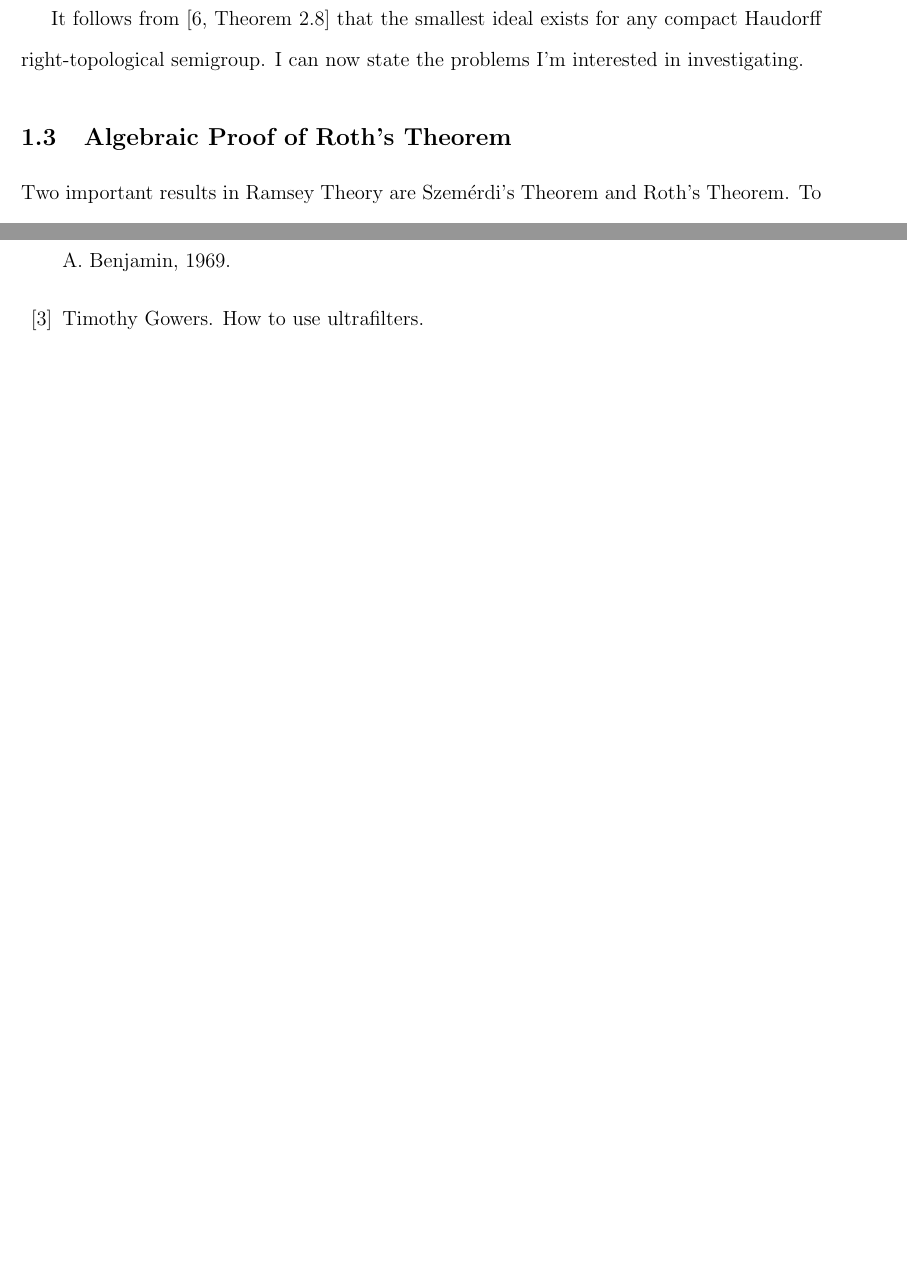
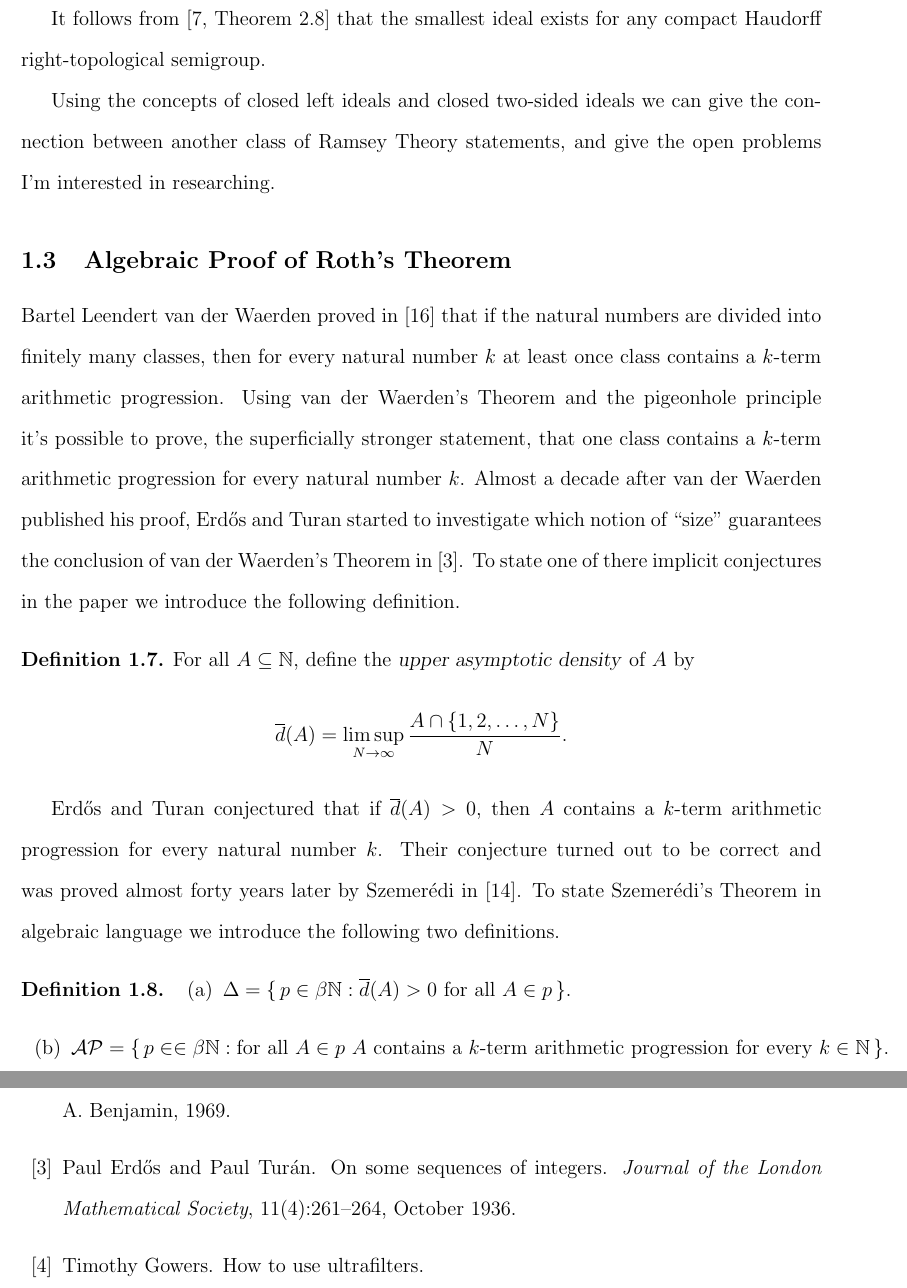
Before and after one commit to johnsojh/postdoc, a LaTeX document (research.tex): two parts of pages 5 and 6 of 6 before the commit and two parts of pages 5 and 6 of 7 after it, joined at a grey line, cut so that both start at the same text, the shorter picture padded with empty space. Compiled offline with pdfLaTeX.

Commit message:
Started a more serious writing of section 3.
Started the brief history of Szemeredi's Theorem and how it can be
formulated algebraically. To finish up this particular bit I need to
reference Davenport's and Hindman's work too.

```diff
--- a/research.tex
+++ b/research.tex
@@ -237,9 +237,52 @@ set of definitions.
   \end{defn}
 It follows from \cite[Theorem 2.8]{Hindman:1998fk} that the smallest ideal
 exists for any compact Haudorff right-topological semigroup.
-I can now state the problems I'm interested in investigating.
+
+Using the concepts of closed left ideals and closed two-sided ideals
+we can give the connection between another class of Ramsey Theory
+statements, and give the open problems I'm interested in researching.
 
 \subsection{Algebraic Proof of Roth's Theorem}
+Bartel Leendert van der Waerden proved in
+\cite{Van-der-Waerden:1927fk} that if the natural numbers are divided
+into finitely many classes, then for every natural number $k$ at least
+once class contains a $k$-term arithmetic progression.
+Using van der Waerden's Theorem and the pigeonhole principle it's
+possible to prove, the superficially stronger statement, that one
+class contains a $k$-term arithmetic progression for every natural
+number $k$.
+Almost a decade after van der Waerden published his proof, Erd\H{o}s
+and Turan started to investigate which notion of ``size'' guarantees
+the conclusion of van der Waerden's Theorem in \cite{Erdos:1936fk}.
+To state one of there implicit conjectures in the paper we introduce
+the following definition.
+
+  \begin{defn}
+    For all $A \subseteq \bbN$, define the \textsl{upper asymptotic
+      density} of $A$ by
+      \[
+        \overline{d}(A) = \limsup_{N\to\infty} \frac{A \cap \{1, 2,
+          \ldots, N\}}{N}.
+      \]
+  \end{defn}
+
+Erd\H{o}s and Turan conjectured that if $\overline{d}(A) > 0$, then
+$A$ contains a $k$-term arithmetic progression for every natural
+number $k$.
+Their conjecture turned out to be correct and was proved almost forty
+years later by Szemer\'{e}di in \cite{Szemeredi:1975uq}.
+To state Szemer\'{e}di's Theorem in algebraic language we introduce
+the following two definitions.
+  \begin{defn}
+    \begin{itemize}
+      \item[(a)] $\Delta = \{\, p \in \beta\bbN : \overline{d}(A) > 0
+        \hbox{ for all } A \in p \,\}$.
+      \item[(b)] $\mathcal{AP} = \{\, p \in \in \beta\bbN : \hbox{for
+          all $A \in p$ } A \hbox{ contains a $k$-term arithmetic
+          progression for every $k \in \bbN$} \,\}$.
+    \end{itemize}
+  \end{defn}
+
 Two important results in Ramsey Theory are Szem\'{e}rdi's Theorem and
 Roth's Theorem.
 To state these theorems we introduce the familiar notion of \textsl{upper
```
